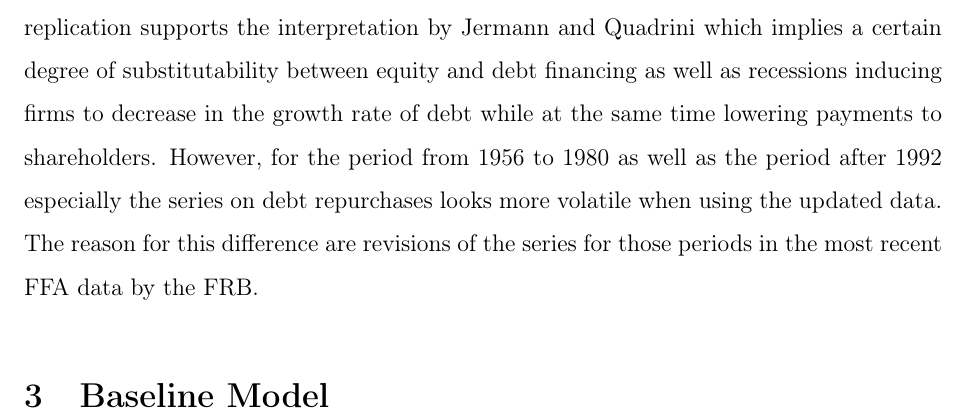
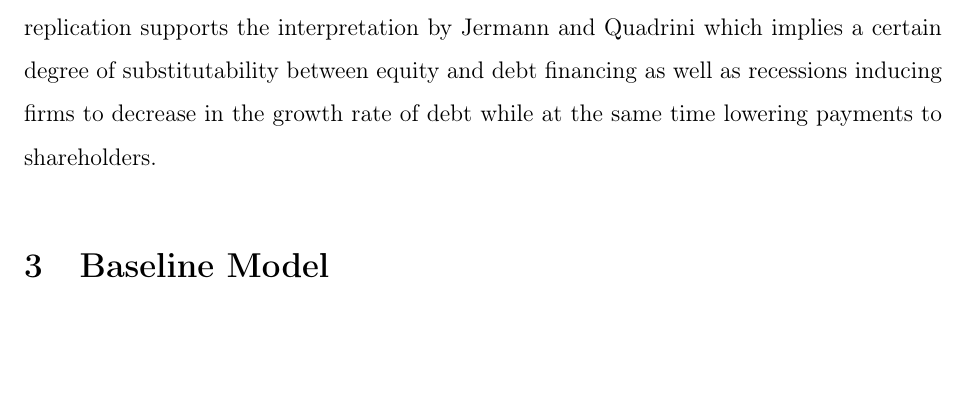
Before and after one commit to nkuhlen/replication-study-financial-macro, a LaTeX paper (src/paper/replication_report.tex, which reads src/paper/section_data.tex): part of page 4 of 8, cut so that both start at the same text, the shorter picture padded with empty space. Compiled offline with pdfLaTeX.

Commit message:
Cut written data part.

```diff
--- a/src/paper/section_data.tex
+++ b/src/paper/section_data.tex
@@ -18,4 +18,8 @@ References to the FFA are indicated by making use of the ‘Coded Tables’ publ
 
 Figure \ref{fig:figure_1} is based on the updated FFA data released in December 2015 containing observations from the first quarter of 1952 to the second quarter of 2015. Equity Payout is obtained as described by \citeauthor{JERMANNfinancial}. First, the sum of ‘Net dividends of nonfarm, nonfinancial business’ (FA106121075.Q) and ‘Net dividends of farm business’ (FA136121073.Q) is being calculated. This is followed by subtracting ‘Net increase in corporate equities of nonfinancial business’ (FA103164103.Q) and ‘Proprietors’ net investment of nonfinancial business’ (FA112090205.Q). Debt Repurchase in the figure above is the negative of ‘Net increase in credit markets instruments of nonfinancial business’ (FA144104005.Q). This implies that debt consists only of liabilities that are directly related to credit markets transactions. Both variables are divided by Business GDP times 1000. Business GDP is based on data taken from the National Income and Product Accounts (Table 1.3.5) on Business Value Added for the period 1952:I--2015:II.\footnote{Link to original NIPA data: \href{http://www.bea.gov//national/nipaweb/DownSS2.asp}{here}; last checked: November 7, 2015.}
 
-The updated figure generally indicates the same negative correlation between equity payout and debt repurchases. In particular, the strong overall relationship between the two variables as described by \citeauthor{JERMANNfinancial} can be replicated for the period after 1980. This also holds true for the new values starting from the third quarter of 2010. Thus, the replication supports the interpretation by \citeauthor{JERMANNfinancial} which implies a certain degree of substitutability between equity and debt financing as well as recessions inducing firms to decrease in the growth rate of debt while at the same time lowering payments to shareholders. However, for the period from 1956 to 1980 as well as the period after 1992 especially the series on debt repurchases looks more volatile when using the updated data. The reason for this difference are revisions of the series for those periods in the most recent FFA data by the FRB.
+The updated figure generally indicates the same negative correlation between equity payout and debt repurchases. In particular, the strong overall relationship between the two variables as described by \citeauthor{JERMANNfinancial} can be replicated for the period after 1980. This also holds true for the new values starting from the third quarter of 2010. Thus, the replication supports the interpretation by \citeauthor{JERMANNfinancial} which implies a certain degree of substitutability between equity and debt financing as well as recessions inducing firms to decrease in the growth rate of debt while at the same time lowering payments to shareholders.
+
+% However, for the period from 1956 to 1980 as well as the period after 1992 especially the series on debt repurchases looks more volatile when using the updated data. The reason for this difference are revisions of the series for those periods in the most recent FFA data by the FRB.
+% berechnen
+% band pass filter nullen am ende/anfang (ziehen ergebnis runter)
```
Also changed, not shown: 1 other file.
